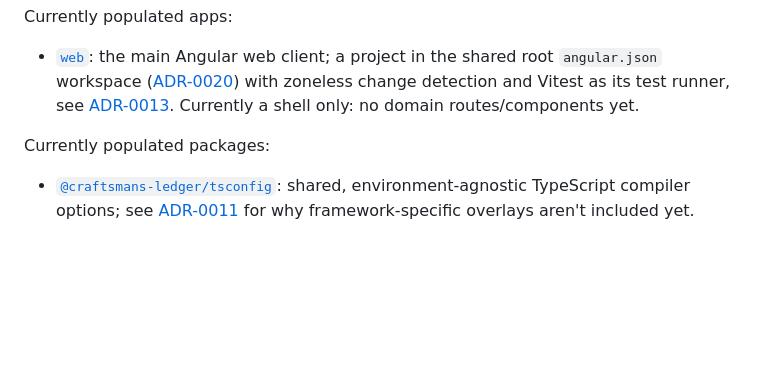
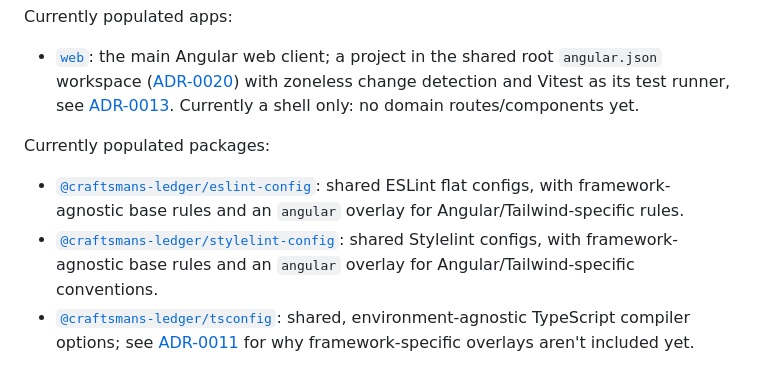
Before and after one commit to NoNamer777/craftsmans-ledger, a Markdown page: README.md, the part around the change. GitHub-like rendering; blank space fills up the shorter version.

Commit message:
docs: List eslint/stylelint configs in README
@craftsmans-ledger/eslint-config and stylelint-config have long
been fully populated packages, but the root README's "Currently
populated packages" list only ever mentioned tsconfig. Adds both,
alphabetically ordered, mirroring each package's own base/overlay
description without linking their internal ADRs, since this list
is a map, not a rationale index.

```diff
--- a/README.md
+++ b/README.md
@@ -27,6 +27,8 @@ Currently populated apps:
 
 Currently populated packages:
 
+- [`@craftsmans-ledger/eslint-config`](packages/eslint-config): shared ESLint flat configs, with framework-agnostic base rules and an `angular` overlay for Angular/Tailwind-specific rules.
+- [`@craftsmans-ledger/stylelint-config`](packages/stylelint-config): shared Stylelint configs, with framework-agnostic base rules and an `angular` overlay for Angular/Tailwind-specific conventions.
 - [`@craftsmans-ledger/tsconfig`](packages/tsconfig): shared, environment-agnostic TypeScript compiler options; see [ADR-0011](docs/adr/0011-per-framework-typescript-catalogs.md) for why framework-specific overlays aren't included yet.
 
 ## Getting Started
```
